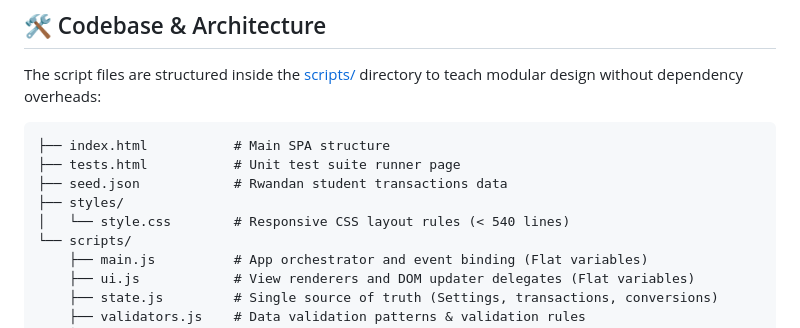
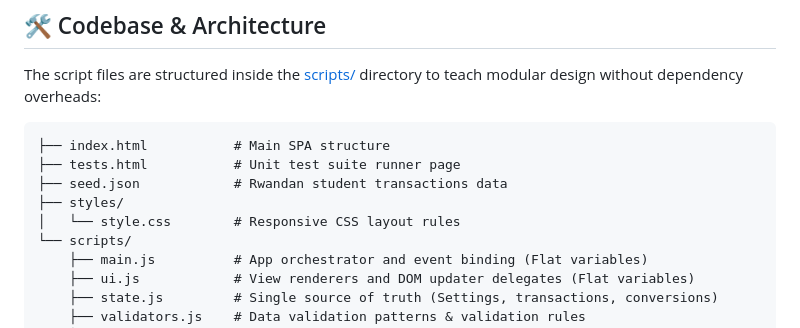
Before and after one commit to kennyrwigamba/student-finance-tracker, a Markdown page: README.md, the part around the change. Drawn GitHub-style.

```diff
--- a/README.md
+++ b/README.md
@@ -82,7 +82,7 @@ The script files are structured inside the [scripts/](file:///d:/School/alu/cour
 ├── tests.html           # Unit test suite runner page
 ├── seed.json            # Rwandan student transactions data
 ├── styles/
-│   └── style.css        # Responsive CSS layout rules (< 540 lines)
+│   └── style.css        # Responsive CSS layout rules
 └── scripts/
     ├── main.js          # App orchestrator and event binding (Flat variables)
     ├── ui.js            # View renderers and DOM updater delegates (Flat variables)
```
